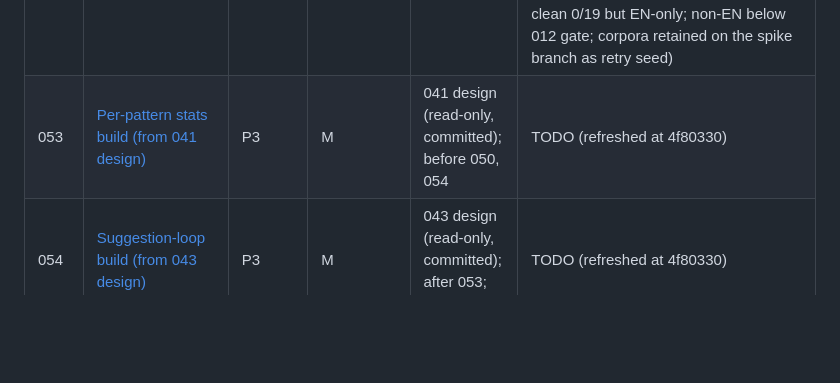
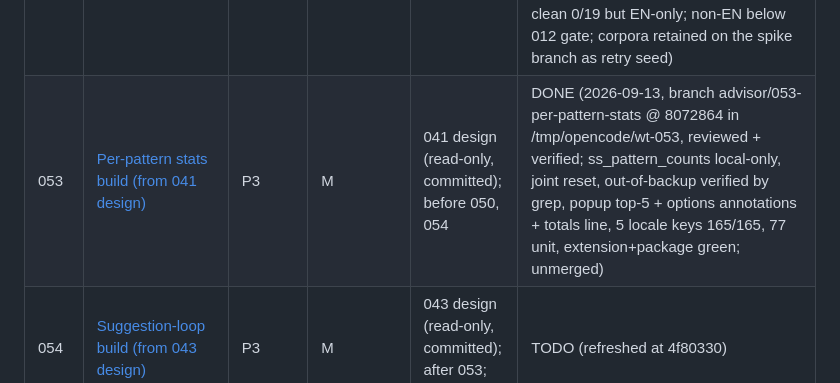
Before and after one commit to cortega26/stop-spam-linkedin, a Markdown page: plans/README.md, the part around the change. Rendered like a GitHub page; blank space fills up the shorter version.

Commit message:
docs(plans): mark 053 DONE, archive plan

```diff
--- a/plans/README.md
+++ b/plans/README.md
@@ -188,7 +188,7 @@ discipline).
 | 050 | [UI localization FR/PT/DE (audit+process)](050-ui-localization.md) | P3 | M + validation | — (soft: LAST — after 051, 053, 054, 056, 058) | TODO |
 | 051 | [Match tester in options](archive/051-match-tester.md) | P2 | S–M | — (soft: after 056; before 050) | DONE (2026-09-13, branch advisor/051-match-tester @ 6771089 in /tmp/opencode/wt-051, reviewed + verified; live-storage tester mirroring findMatch incl. allow pardons, 72 unit tests, probe-pair e2e incl. identical-text overlap probe; merged to main @ c11efc0) |
 | 052 | [Second detection family (corpus+spike)](archive/052-second-family-spike.md) | P3 | M | — | DONE (2026-09-13, spike branch advisor/052-second-family-spike @ 235ce0c, kept on origin; reviewed + verified — measurements independently re-run; **DO-NOT-SHIP** per STOP #2: DM-gating bait is textually identical to the recruiter job-listing convention (D-N8 hits on DM-2/DM-4, pinned); LIKE family clean 0/19 but EN-only; non-EN below 012 gate; corpora retained on the spike branch as retry seed) |
-| 053 | [Per-pattern stats build (from 041 design)](053-per-pattern-stats-build.md) | P3 | M | 041 design (read-only, committed); before 050, 054 | TODO (refreshed at 4f80330) |
+| 053 | [Per-pattern stats build (from 041 design)](archive/053-per-pattern-stats-build.md) | P3 | M | 041 design (read-only, committed); before 050, 054 | DONE (2026-09-13, branch advisor/053-per-pattern-stats @ 8072864 in /tmp/opencode/wt-053, reviewed + verified; ss_pattern_counts local-only, joint reset, out-of-backup verified by grep, popup top-5 + options annotations + totals line, 5 locale keys 165/165, 77 unit, extension+package green; unmerged) |
 | 054 | [Suggestion-loop build (from 043 design)](054-suggestion-loop-build.md) | P3 | M | 043 design (read-only, committed); after 053; before 050 | TODO (refreshed at 4f80330) |
 | 055 | [School/showcase page coverage](archive/055-school-showcase-coverage.md) | P2 | S | — | DONE (2026-09-13, branch advisor/055-school-showcase-coverage @ f13e81d in /tmp/opencode/wt-055, reviewed + verified; 13 matches, single host, no permission widening, failing-first proven, docs ×5 synced; merged to main @ c11efc0) |
 | 056 | [Allow-phrases (never-hide text)](archive/056-allow-phrases.md) | P2 | M | — (before 051, 054, 050; after 057) | DONE (2026-09-13, branch advisor/056-allow-phrases @ f1f90b7 in /tmp/opencode/wt-056, reviewed + verified; 12 locale keys, 68 unit tests, 4 e2e scenarios incl. overlap precedence proven non-vacuous, full gate green; merged to main @ c11efc0) |
```
Also changed, not shown: plans/archive/053-per-pattern-stats-build.md (renamed from plans/053-per-pattern-stats-build.md).
